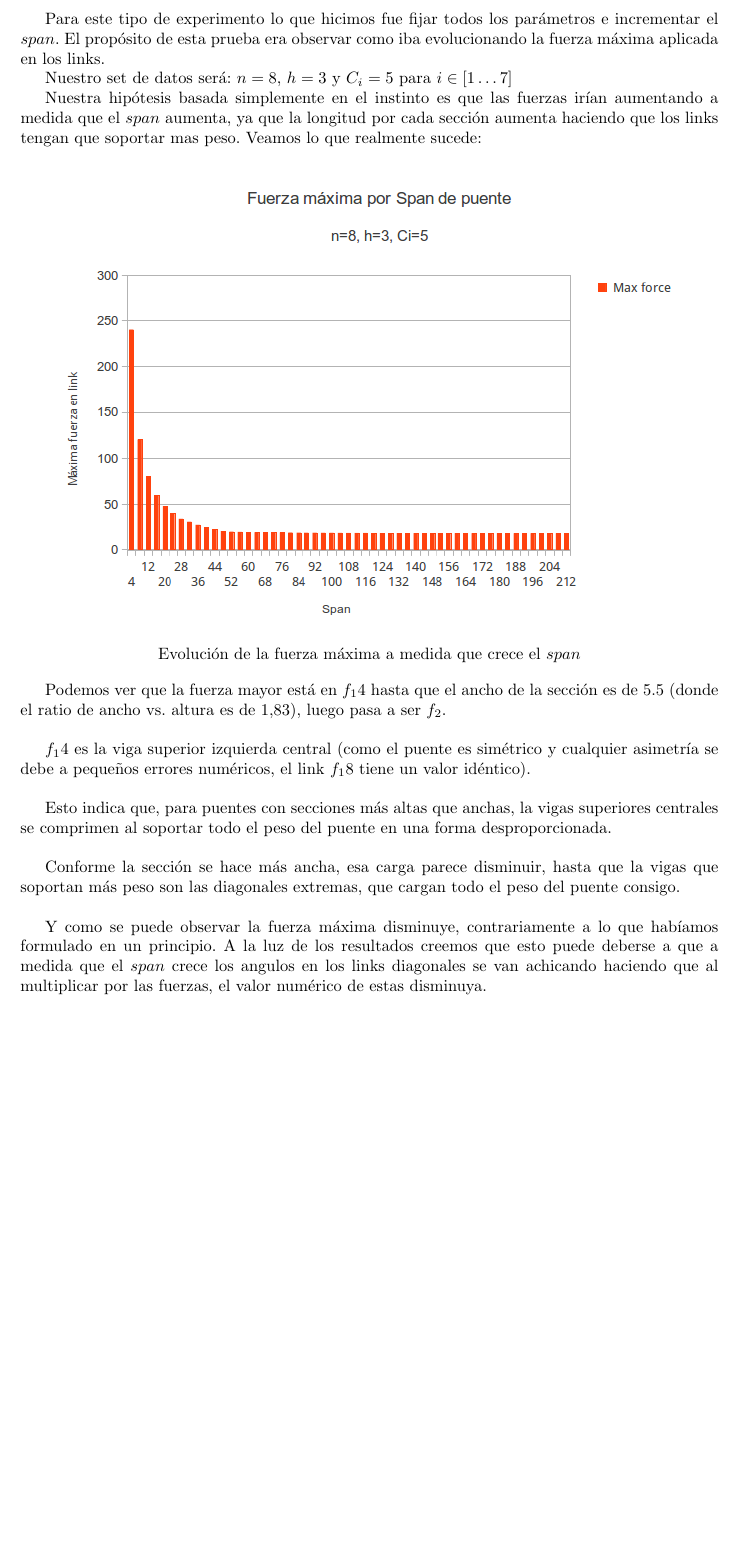
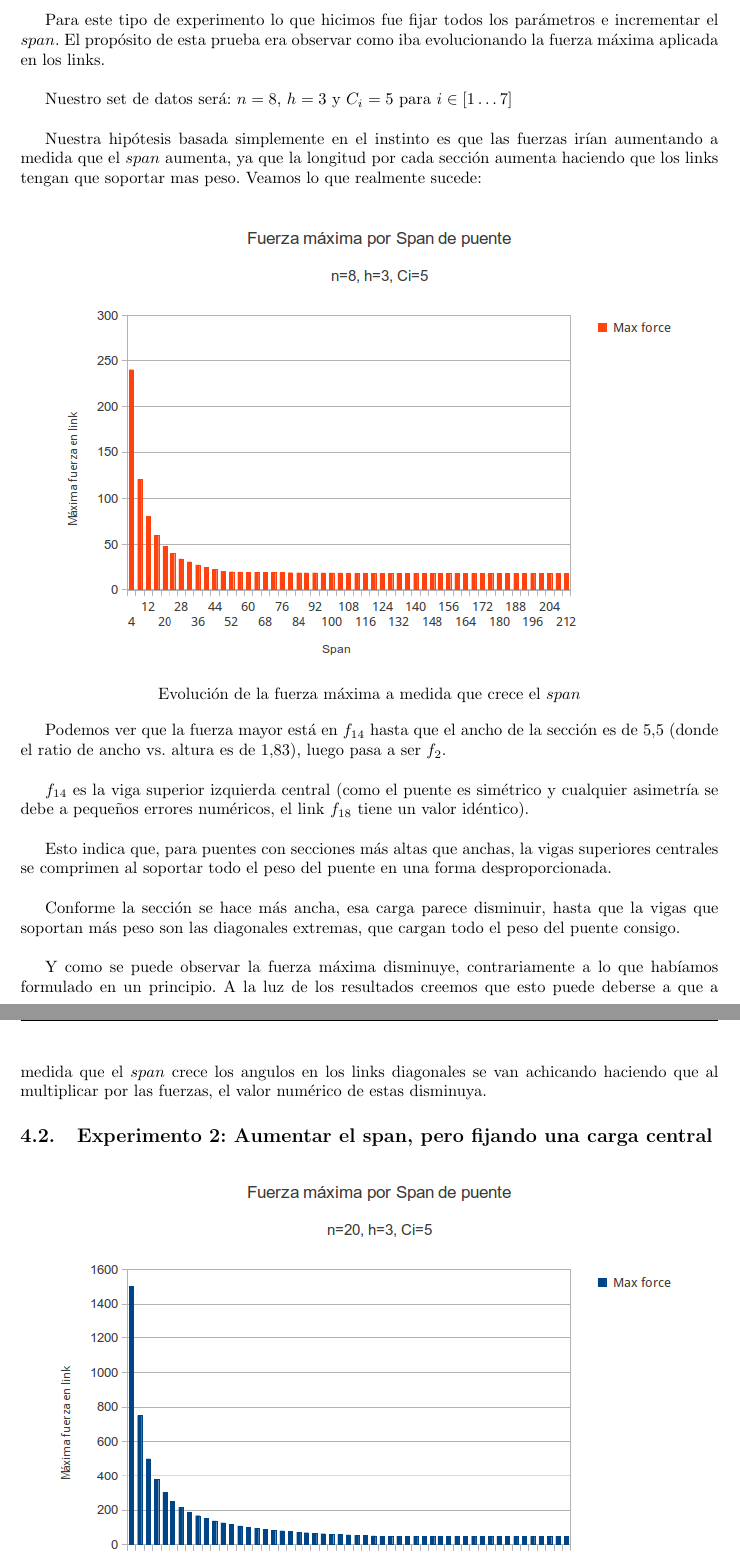
Before and after one commit to metnum/2013-2c-tp2, a LaTeX document (informe/informe.tex, which reads informe/archivos/resultados.tex): part of page 6 of 9 before the commit and two parts of pages 6 and 7 of 10 after it, the two joined at a grey line, cut so that both start at the same text, the shorter picture padded with empty space. Compiled offline with pdfLaTeX.

Commit message:
Mas resultados

```diff
--- a/informe/archivos/resultados.tex
+++ b/informe/archivos/resultados.tex
@@ -7,9 +7,9 @@
 
 \subsection{Experimento 1: Aumentar el span}
 
-Para este tipo de experimento lo que hicimos fue fijar todos los parámetros e incrementar el $span$. El propósito de esta prueba era observar como iba evolucionando la fuerza máxima aplicada en los links.
+Para este tipo de experimento lo que hicimos fue fijar todos los parámetros e incrementar el $span$. El propósito de esta prueba era observar como iba evolucionando la fuerza máxima aplicada en los links.\\
 
-Nuestro set de datos será: $n = 8$, $h = 3$ y $C_i = 5$ para $i \in [1 \dots 7]$
+Nuestro set de datos será: $n = 8$, $h = 3$ y $C_i = 5$ para $i \in [1 \dots 7]$\\
 
 Nuestra hipótesis basada simplemente en el instinto es que las fuerzas irían aumentando a medida que el $span$ aumenta, ya que la longitud por cada sección aumenta haciendo que los links tengan que soportar mas peso. Veamos lo que realmente sucede:
 
@@ -18,12 +18,14 @@ Nuestra hipótesis basada simplemente en el instinto es que las fuerzas irían a
 Evolución de la fuerza máxima a medida que crece el $span$
 \end{center}
 
-Podemos ver que la fuerza mayor está en $f_14$ hasta que el ancho de la sección es de 5.5 (donde el ratio de ancho vs. altura es de 1,83), luego pasa a ser $f_2$.\\
+Podemos ver que la fuerza mayor está en $f_{14}$ hasta que el ancho de la sección es de 5,5 (donde el ratio de ancho vs. altura es de 1,83), luego pasa a ser $f_2$.\\
 
-$f_14$ es la viga superior izquierda central (como el puente es simétrico y cualquier asimetría se debe a pequeños errores numéricos, el link $f_18$ tiene un valor idéntico).\\
+$f_{14}$ es la viga superior izquierda central (como el puente es simétrico y cualquier asimetría se debe a pequeños errores numéricos, el link $f_{18}$ tiene un valor idéntico).\\
 
 Esto indica que, para puentes con secciones más altas que anchas, la vigas superiores centrales se comprimen al soportar todo el peso del puente en una forma desproporcionada.\\
 
 Conforme la sección se hace más ancha, esa carga parece disminuir, hasta que la vigas que soportan más peso son las diagonales extremas, que cargan todo el peso del puente consigo.\\
 
 Y como se puede observar la fuerza máxima disminuye, contrariamente a lo que habíamos formulado en un principio. A la luz de los resultados creemos que esto puede deberse a que a medida que el $span$ crece los angulos en los links diagonales se van achicando haciendo que al multiplicar por las fuerzas, el valor numérico de estas disminuya.
+
+\subsection{Experimento 2: Aumentar el span, pero fijando una carga central}
```
Also changed, not shown: informe/archivos/resultados.tex (5 more changed lines).
